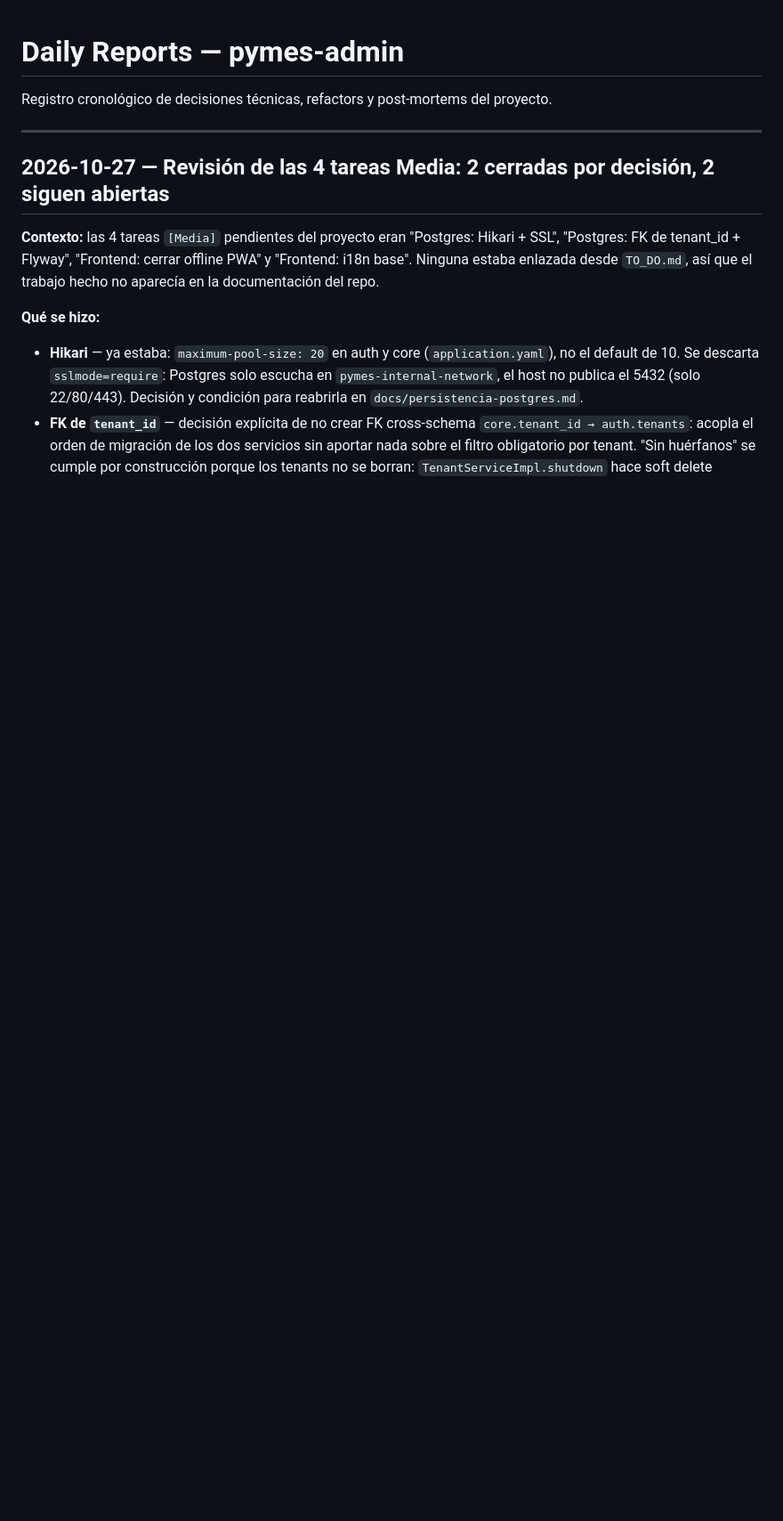
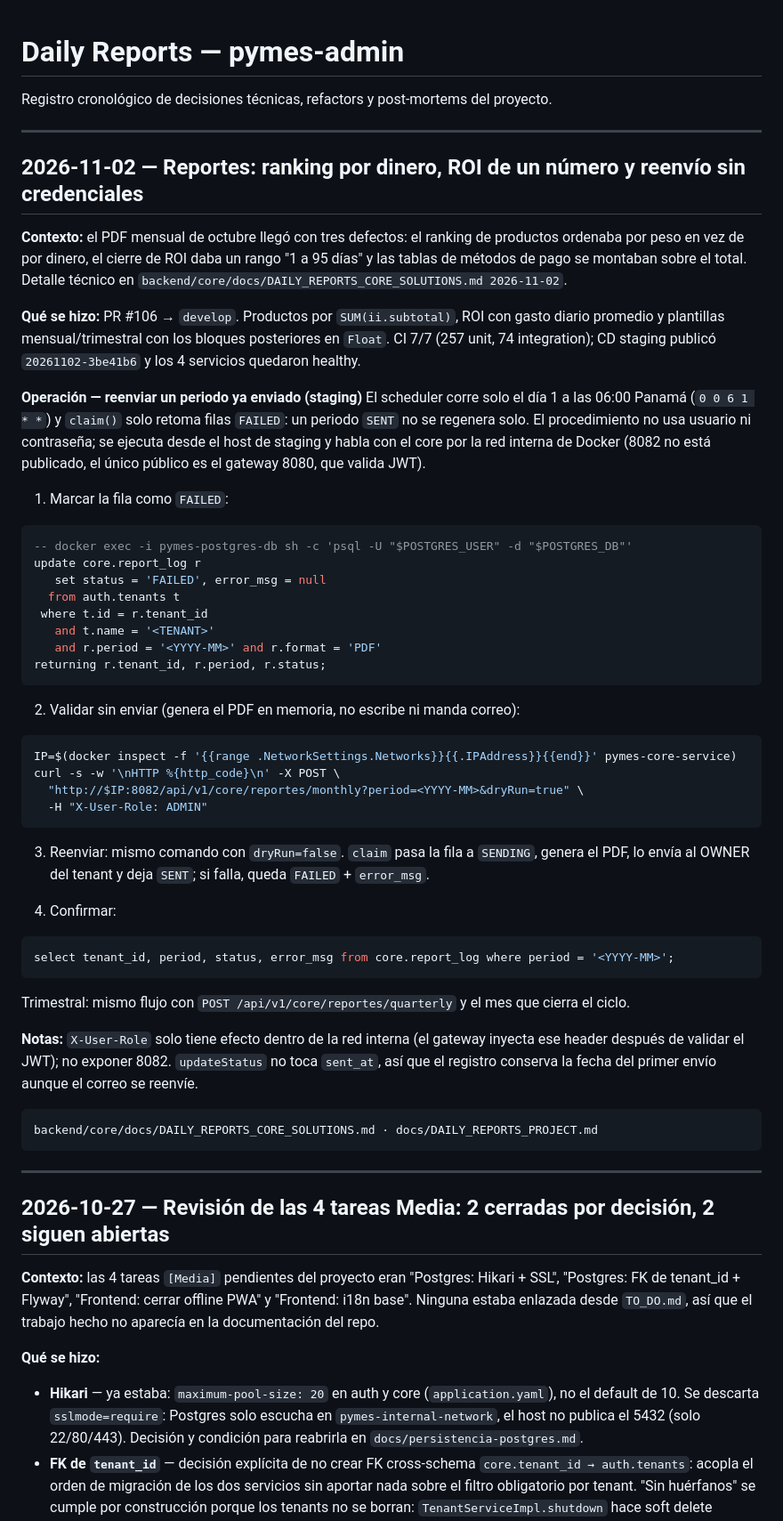
Before and after one commit to dio-quincarDev/pymes-admin, a Markdown page: docs/DAILY_REPORTS_PROJECT.md, the part around the change. Shown at 89% size. Drawn GitHub-style; blank space fills up the shorter version.

Commit message:
docs(report): fixes de productos/ROI/layout y runbook de reenvío sin credenciales

````diff
--- a/docs/DAILY_REPORTS_PROJECT.md
+++ b/docs/DAILY_REPORTS_PROJECT.md
@@ -1,6 +1,64 @@
 # Daily Reports — pymes-admin
 
 Registro cronológico de decisiones técnicas, refactors y post-mortems del proyecto.
+
+---
+
+## 2026-11-02 — Reportes: ranking por dinero, ROI de un número y reenvío sin credenciales
+
+**Contexto:** el PDF mensual de octubre llegó con tres defectos: el ranking de productos
+ordenaba por peso en vez de por dinero, el cierre de ROI daba un rango "1 a 95 días" y las
+tablas de métodos de pago se montaban sobre el total. Detalle técnico en
+`backend/core/docs/DAILY_REPORTS_CORE_SOLUTIONS.md 2026-11-02`.
+
+**Qué se hizo:** PR #106 → `develop`. Productos por `SUM(ii.subtotal)`, ROI con gasto diario
+promedio y plantillas mensual/trimestral con los bloques posteriores en `Float`.
+CI 7/7 (257 unit, 74 integration); CD staging publicó `20261102-3be41b6` y los 4 servicios
+quedaron healthy.
+
+**Operación — reenviar un periodo ya enviado (staging)**
+El scheduler corre solo el día 1 a las 06:00 Panamá (`0 0 6 1 * *`) y `claim()` solo retoma
+filas `FAILED`: un periodo `SENT` no se regenera solo. El procedimiento no usa usuario ni
+contraseña; se ejecuta desde el host de staging y habla con el core por la red interna de
+Docker (8082 no está publicado, el único público es el gateway 8080, que valida JWT).
+
+1. Marcar la fila como `FAILED`:
+```sql
+-- docker exec -i pymes-postgres-db sh -c 'psql -U "$POSTGRES_USER" -d "$POSTGRES_DB"'
+update core.report_log r
+   set status = 'FAILED', error_msg = null
+  from auth.tenants t
+ where t.id = r.tenant_id
+   and t.name = '<TENANT>'
+   and r.period = '<YYYY-MM>' and r.format = 'PDF'
+returning r.tenant_id, r.period, r.status;
+```
+
+2. Validar sin enviar (genera el PDF en memoria, no escribe ni manda correo):
+```bash
+IP=$(docker inspect -f '{{range .NetworkSettings.Networks}}{{.IPAddress}}{{end}}' pymes-core-service)
+curl -s -w '\nHTTP %{http_code}\n' -X POST \
+  "http://$IP:8082/api/v1/core/reportes/monthly?period=<YYYY-MM>&dryRun=true" \
+  -H "X-User-Role: ADMIN"
+```
+
+3. Reenviar: mismo comando con `dryRun=false`. `claim` pasa la fila a `SENDING`, genera el
+   PDF, lo envía al OWNER del tenant y deja `SENT`; si falla, queda `FAILED` + `error_msg`.
+
+4. Confirmar:
+```sql
+select tenant_id, period, status, error_msg from core.report_log where period = '<YYYY-MM>';
+```
+
+Trimestral: mismo flujo con `POST /api/v1/core/reportes/quarterly` y el mes que cierra el ciclo.
+
+**Notas:** `X-User-Role` solo tiene efecto dentro de la red interna (el gateway inyecta ese
+header después de validar el JWT); no exponer 8082. `updateStatus` no toca `sent_at`, así que
+el registro conserva la fecha del primer envío aunque el correo se reenvíe.
+
+```
+backend/core/docs/DAILY_REPORTS_CORE_SOLUTIONS.md · docs/DAILY_REPORTS_PROJECT.md
+```
 
 ---
 
````
Also changed, not shown: 1 other file.
